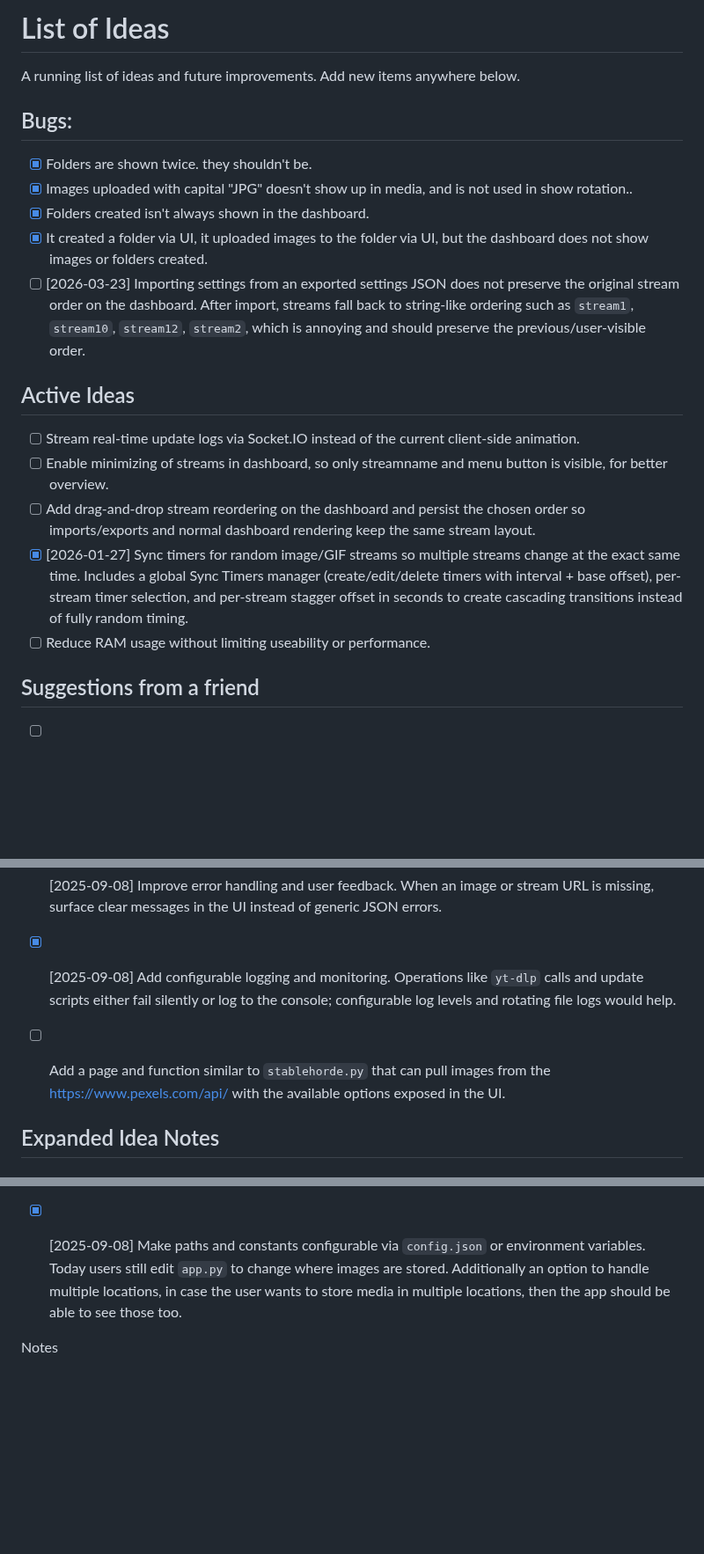
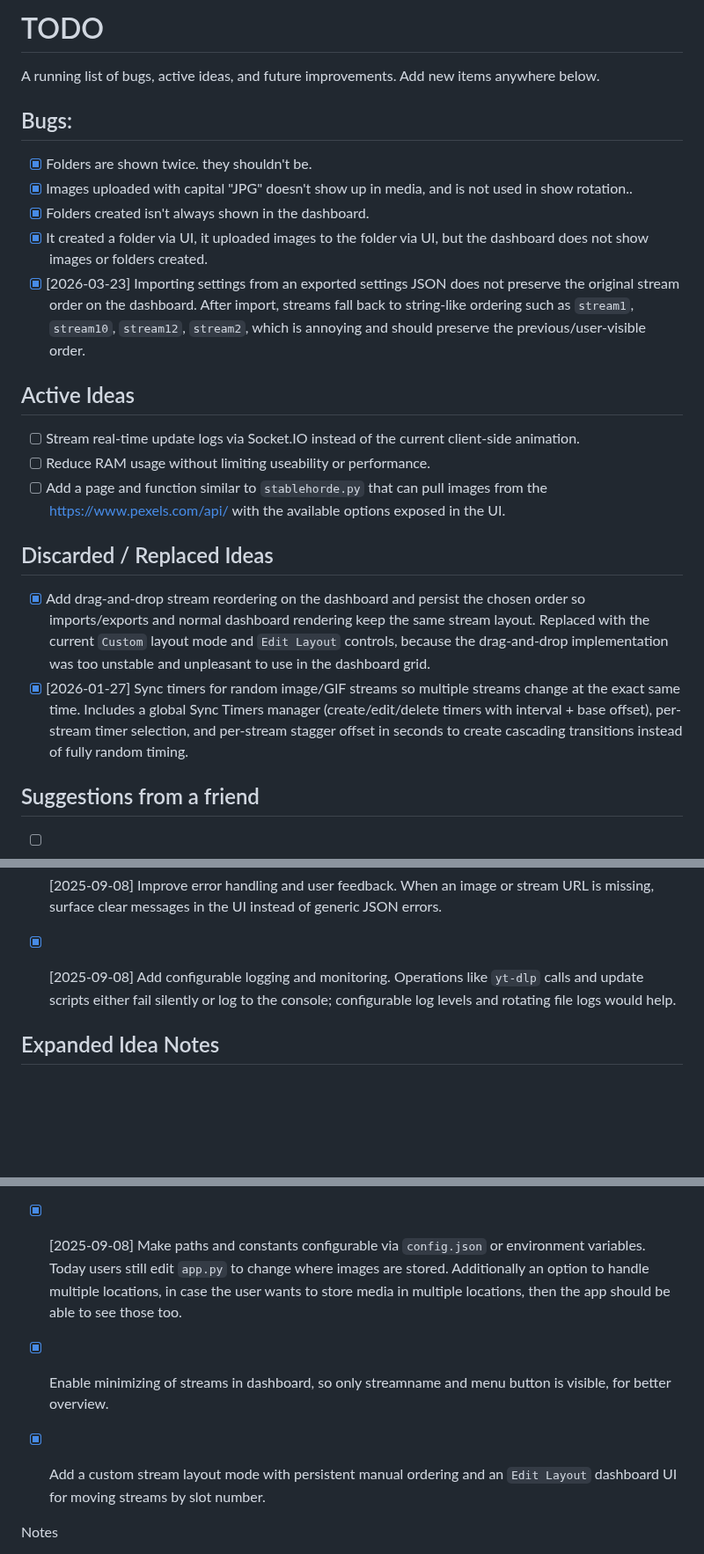
Before and after one commit to tpersp/EchoMosaic, a Markdown page: TODO.md, 3 parts joined by grey strips. Shown at 88% size. Drawn GitHub-style; blank space fills up the shorter version.

Commit message:
cleaned up the contents so it matches the actual app state

```diff
--- a/IDEAS.md
+++ b/TODO.md
@@ -1,20 +1,23 @@
-# List of Ideas
+# TODO
 
-A running list of ideas and future improvements. Add new items anywhere below.
+A running list of bugs, active ideas, and future improvements. Add new items anywhere below.
 
 ## Bugs:
 - [x] Folders are shown twice. they shouldn't be.
 - [x] Images uploaded with capital "JPG" doesn't show up in media, and is not used in show rotation..
 - [x] Folders created isn't always shown in the dashboard.
 - [x] It created a folder via UI, it uploaded images to the folder via UI, but the dashboard does not show images or folders created.
-- [ ] [2026-03-23] Importing settings from an exported settings JSON does not preserve the original stream order on the dashboard. After import, streams fall back to string-like ordering such as `stream1`, `stream10`, `stream12`, `stream2`, which is annoying and should preserve the previous/user-visible order.
+- [x] [2026-03-23] Importing settings from an exported settings JSON does not preserve the original stream order on the dashboard. After import, streams fall back to string-like ordering such as `stream1`, `stream10`, `stream12`, `stream2`, which is annoying and should preserve the previous/user-visible order.
 
 ## Active Ideas
 - [ ] Stream real-time update logs via Socket.IO instead of the current client-side animation.
-- [ ] Enable minimizing of streams in dashboard, so only streamname and menu button is visible, for better overview.
-- [ ] Add drag-and-drop stream reordering on the dashboard and persist the chosen order so imports/exports and normal dashboard rendering keep the same stream layout.
+- [ ] Reduce RAM usage without limiting useability or performance.
+- [ ] Add a page and function similar to `stablehorde.py` that can pull images from the https://www.pexels.com/api/ with the available options exposed in the UI.
+
+## Discarded / Replaced Ideas
+- [x] Add drag-and-drop stream reordering on the dashboard and persist the chosen order so imports/exports and normal dashboard rendering keep the same stream layout.
+  Replaced with the current `Custom` layout mode and `Edit Layout` controls, because the drag-and-drop implementation was too unstable and unpleasant to use in the dashboard grid.
 - [x] [2026-01-27] Sync timers for random image/GIF streams so multiple streams change at the exact same time. Includes a global Sync Timers manager (create/edit/delete timers with interval + base offset), per-stream timer selection, and per-stream stagger offset in seconds to create cascading transitions instead of fully random timing.
-- [ ] Reduce RAM usage without limiting useability or performance.
 
 ## Suggestions from a friend
 - [ ] [2025-09-08] Add optional authentication or simple login with a session cache so casual users are not blocked but the dashboard and update endpoints are protected from anyone on the network. - Note: I'm not sure this is necessary for a local only service that i built for myself.
@@ -24,8 +27,6 @@ A running list of ideas and future improvements. Add new items anywhere below.
 - [ ] [2025-09-08] Improve error handling and user feedback. When an image or stream URL is missing, surface clear messages in the UI instead of generic JSON errors.
 
 - [x] [2025-09-08] Add configurable logging and monitoring. Operations like `yt-dlp` calls and update scripts either fail silently or log to the console; configurable log levels and rotating file logs would help.
-
-- [ ] Add a page and function similar to `stablehorde.py` that can pull images from the https://www.pexels.com/api/ with the available options exposed in the UI.
 
 ## Expanded Idea Notes
 
@@ -91,6 +92,10 @@ A running list of ideas and future improvements. Add new items anywhere below.
 
 - [x] [2025-09-08] Make paths and constants configurable via `config.json` or environment variables. Today users still edit `app.py` to change where images are stored. Additionally an option to handle multiple locations, in case the user wants to store media in multiple locations, then the app should be able to see those too.
 
+- [x] Enable minimizing of streams in dashboard, so only streamname and menu button is visible, for better overview.
+
+- [x] Add a custom stream layout mode with persistent manual ordering and an `Edit Layout` dashboard UI for moving streams by slot number.
+
 Notes
 - Use checkboxes to track status (unchecked = planned, checked = done).
 - Optionally prefix entries with a date, e.g. `[2025-09-07] Idea text...`.
```
